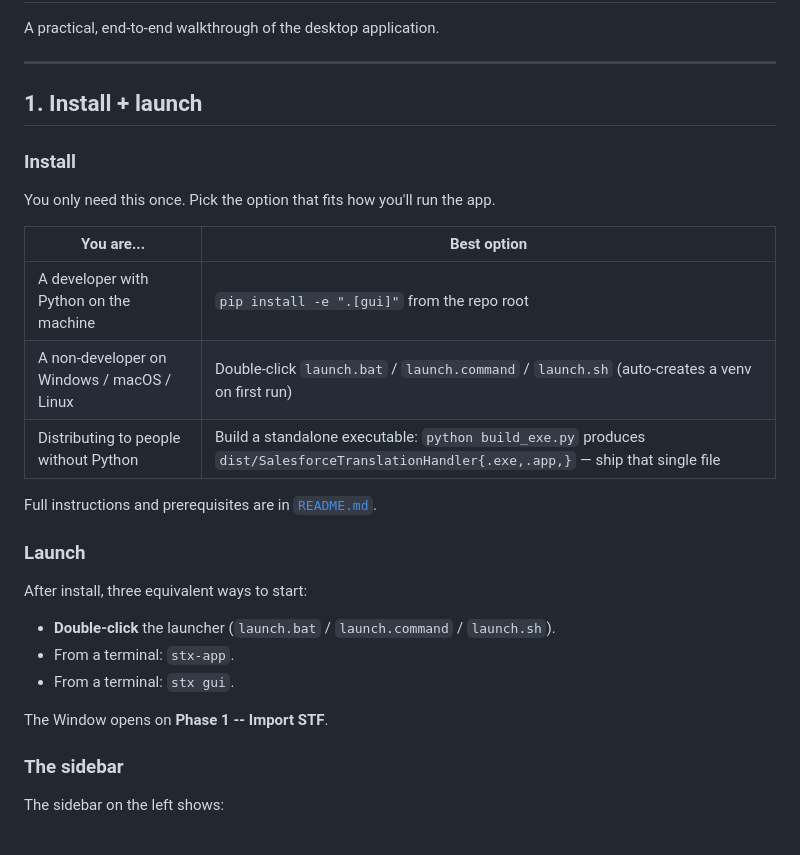
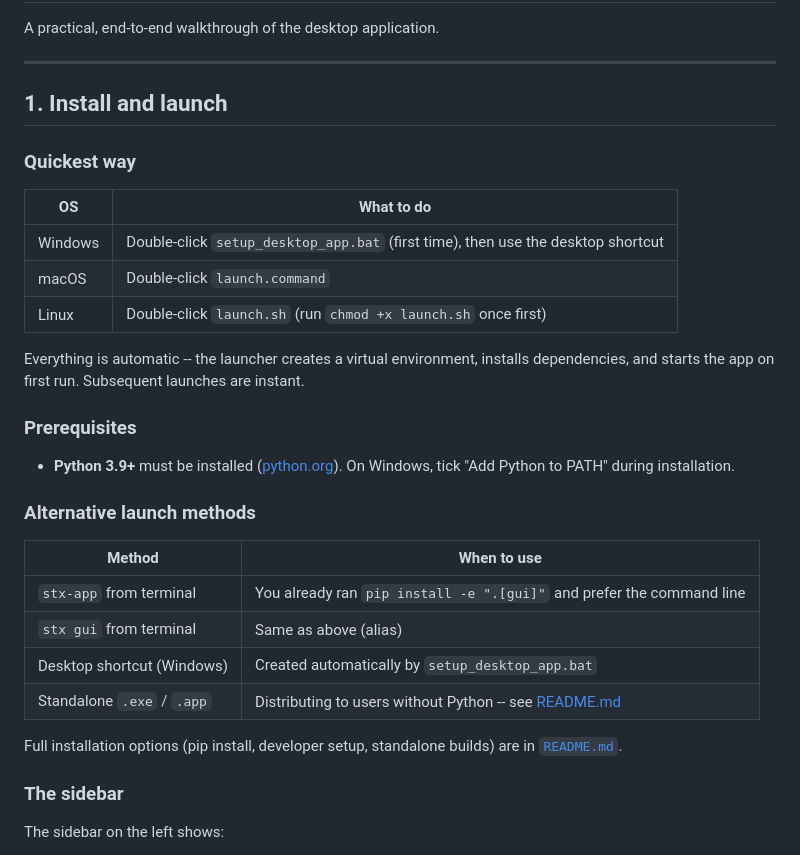
Before and after one commit to sourav98hazra/Salesforce-Translation-Handler, a Markdown page: USER_GUIDE.md, the part around the change. Rendered like a GitHub page.

```diff
--- a/USER_GUIDE.md
+++ b/USER_GUIDE.md
@@ -4,29 +4,33 @@ A practical, end-to-end walkthrough of the desktop application.
 
 ---
 
-## 1. Install + launch
+## 1. Install and launch
 
-### Install
+### Quickest way
 
-You only need this once.  Pick the option that fits how you'll run the app.
+| OS | What to do |
+|---|---|
+| Windows | Double-click `setup_desktop_app.bat` (first time), then use the desktop shortcut |
+| macOS | Double-click `launch.command` |
+| Linux | Double-click `launch.sh` (run `chmod +x launch.sh` once first) |
 
-| You are... | Best option |
+Everything is automatic -- the launcher creates a virtual environment, installs dependencies, and starts the app on first run. Subsequent launches are instant.
+
+### Prerequisites
+
+- **Python 3.9+** must be installed ([python.org](https://www.python.org/downloads/)).
+  On Windows, tick "Add Python to PATH" during installation.
+
+### Alternative launch methods
+
+| Method | When to use |
 |---|---|
-| A developer with Python on the machine | `pip install -e ".[gui]"` from the repo root |
-| A non-developer on Windows / macOS / Linux | Double-click `launch.bat` / `launch.command` / `launch.sh` (auto-creates a venv on first run) |
-| Distributing to people without Python | Build a standalone executable: `python build_exe.py` produces `dist/SalesforceTranslationHandler{.exe,.app,}` — ship that single file |
+| `stx-app` from terminal | You already ran `pip install -e ".[gui]"` and prefer the command line |
+| `stx gui` from terminal | Same as above (alias) |
+| Desktop shortcut (Windows) | Created automatically by `setup_desktop_app.bat` |
+| Standalone `.exe` / `.app` | Distributing to users without Python -- see [README.md](./README.md) |
 
-Full instructions and prerequisites are in [`README.md`](./README.md).
-
-### Launch
-
-After install, three equivalent ways to start:
-
-* **Double-click** the launcher (`launch.bat` / `launch.command` / `launch.sh`).
-* From a terminal: `stx-app`.
-* From a terminal: `stx gui`.
-
-The Window opens on **Phase 1 -- Import STF**.
+Full installation options (pip install, developer setup, standalone builds) are in [`README.md`](./README.md).
 
 ### The sidebar
 
```
Also changed, not shown: README.md (+35 -48 lines), docs/INSTALLER.md (+11 -0 lines).
